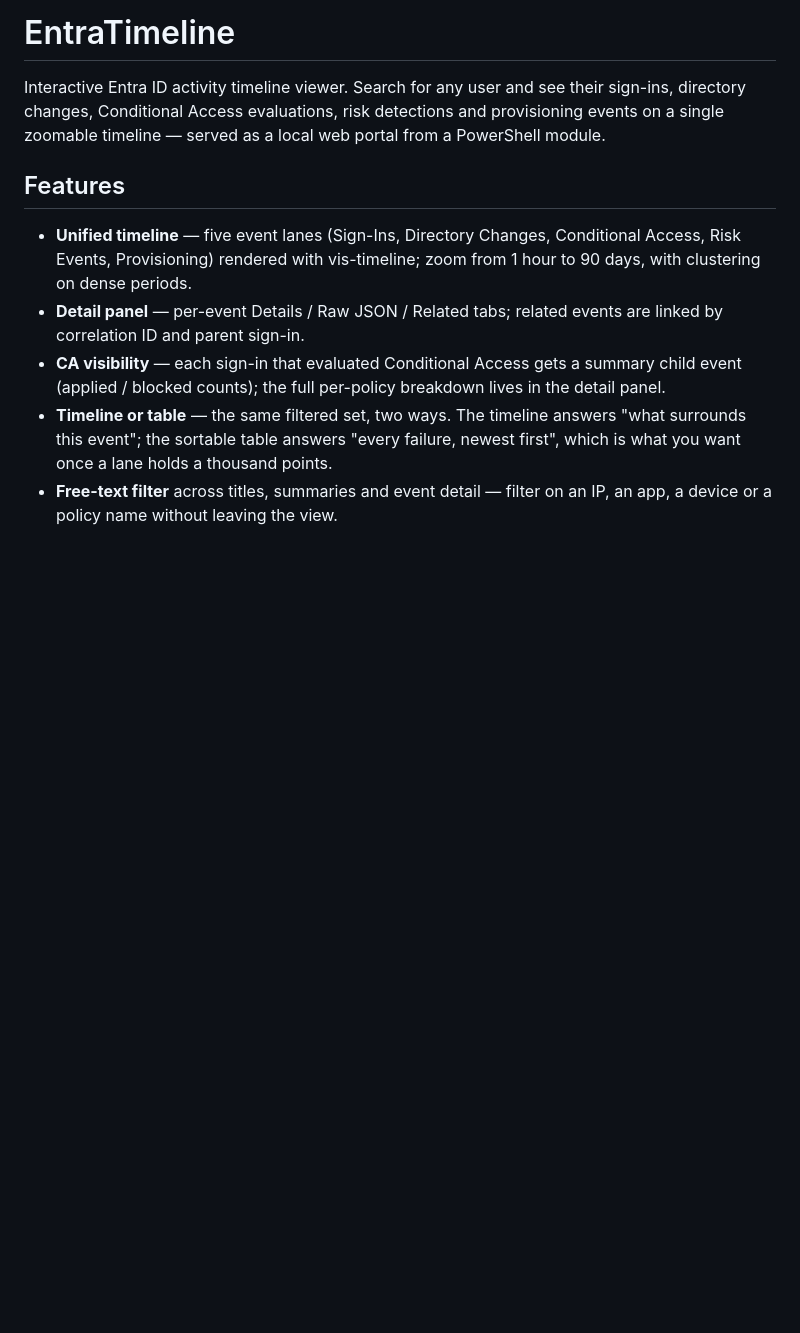
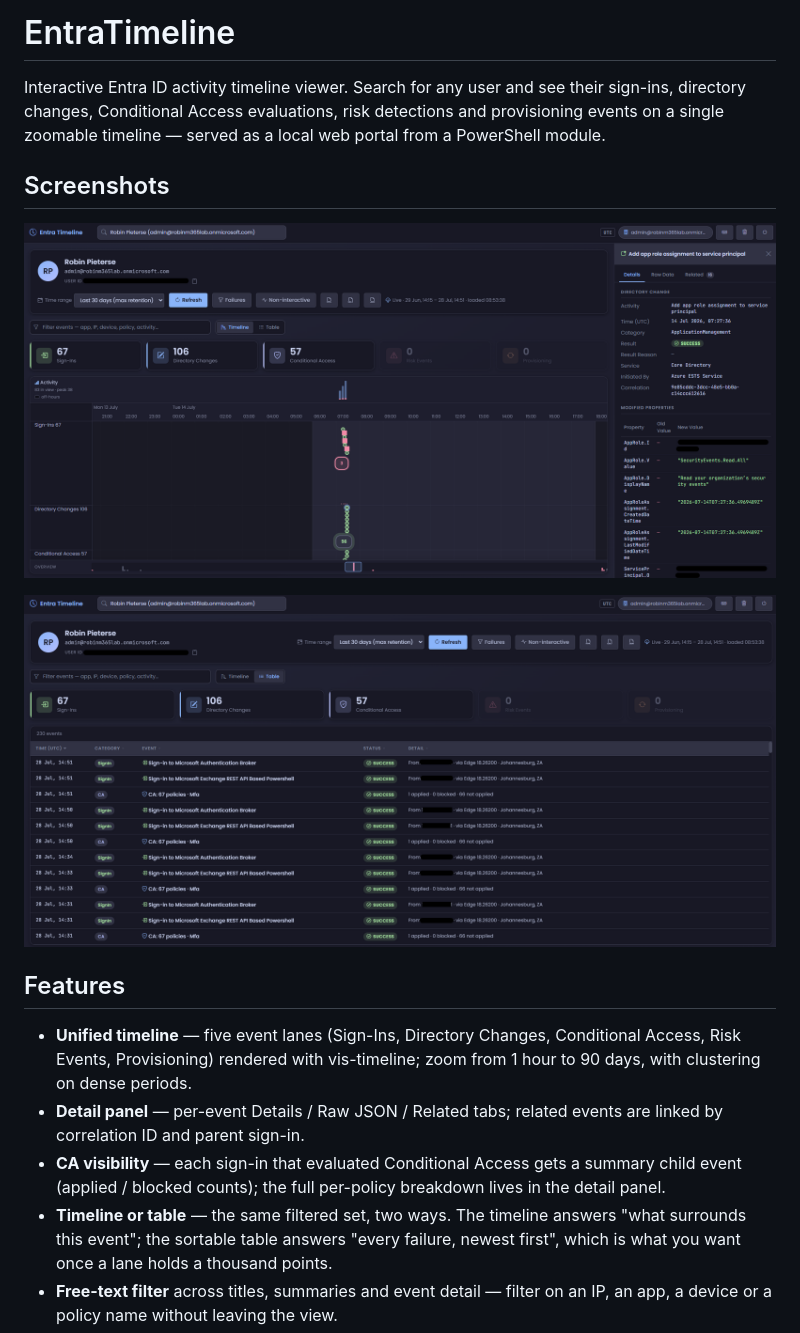
Before and after one commit to RobinpZA/EntraTimeline, a Markdown page: README.md, the part around the change. GitHub-like rendering; pictures changed too: docs/images/detail-panel.png (added), docs/images/timeline-view.png (added); blank space fills up the shorter version.

Commit message:
Add README screenshots for timeline UI
Adds a new Screenshots section to the README with embedded timeline and detail panel images. Introduces the corresponding PNG assets under docs/images and keeps the directory tracked in git.

```diff
--- a/README.md
+++ b/README.md
@@ -4,6 +4,12 @@ Interactive Entra ID activity timeline viewer. Search for any user and see their
 sign-ins, directory changes, Conditional Access evaluations, risk detections and
 provisioning events on a single zoomable timeline — served as a local web portal
 from a PowerShell module.
+
+## Screenshots
+
+![Timeline view](docs/images/timeline-view.png)
+
+![Detail panel](docs/images/detail-panel.png)
 
 ## Features
 
```
Also changed, not shown: 1 other file.
